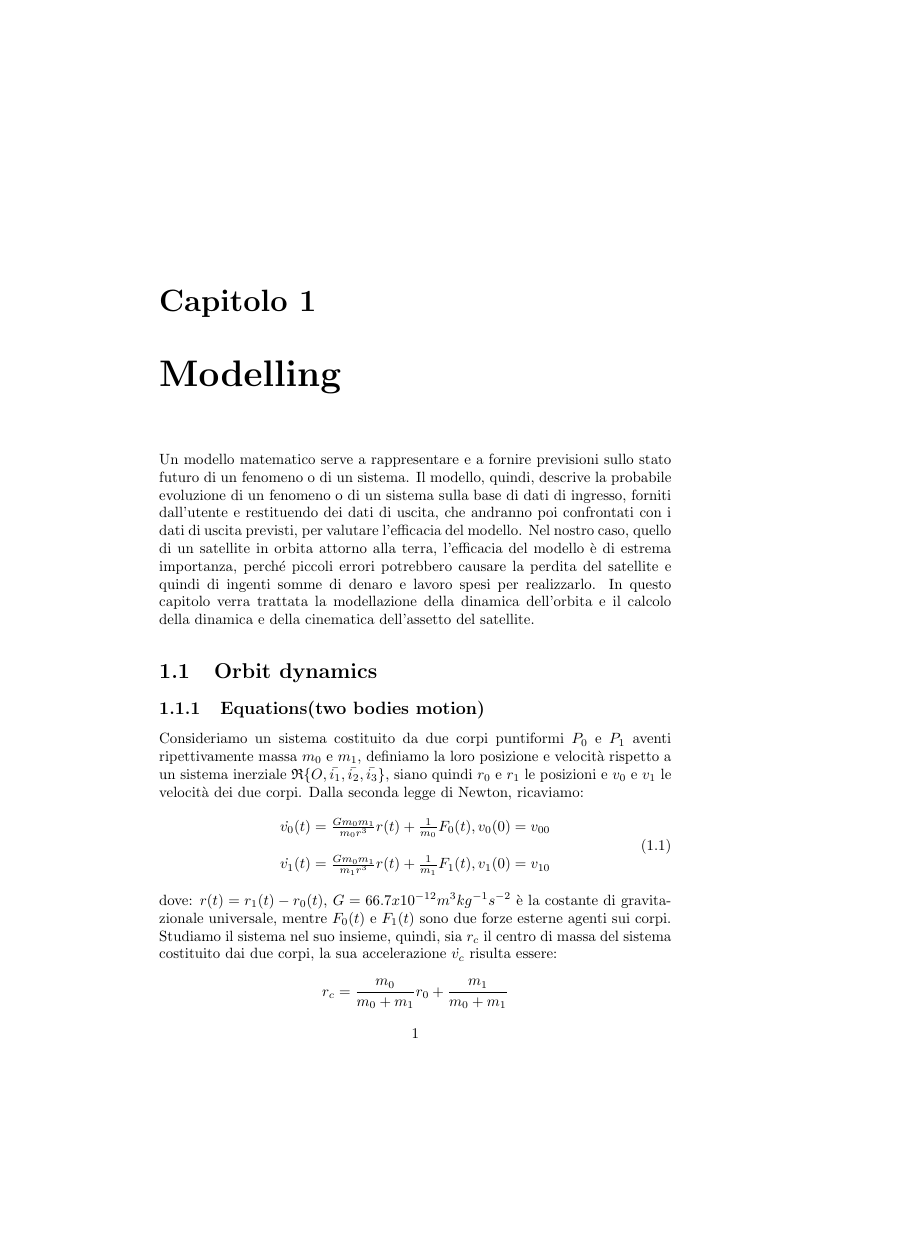
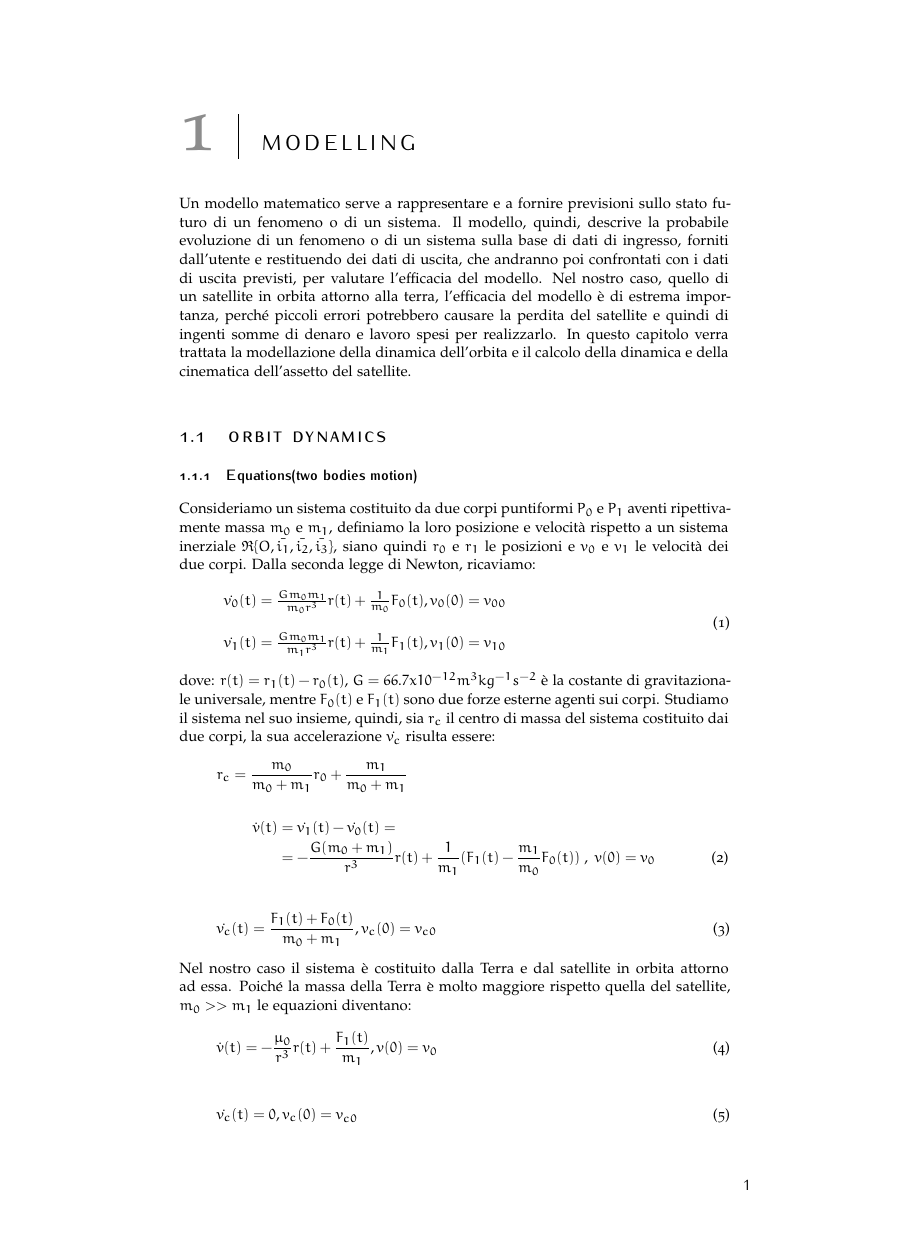
Before and after one commit to andrea-rockt/relazione-mcsa, a LaTeX document (src/main.tex): page 1 of 8 before the commit and page 1 of 5 after it, the shorter picture padded with empty space. Compiled offline with pdfLaTeX.

Commit message:
modified typesetting
Conflicts:
	src/modelling/orbit_dynamics/equations_two_bodies_motion.tex

```diff
--- a/src/main.tex
+++ b/src/main.tex
@@ -1,5 +1,5 @@
-\input{default_preamble.tex}
-%\input{arsclassica_preamble.tex}
+%\input{default_preamble.tex}
+\input{arsclassica_preamble.tex}
 
 \begin{document}
 
```
Also changed, not shown: src/modelling/orbit_dynamics/equations_two_bodies_motion.tex (line endings or trailing spaces), 1 other file.
